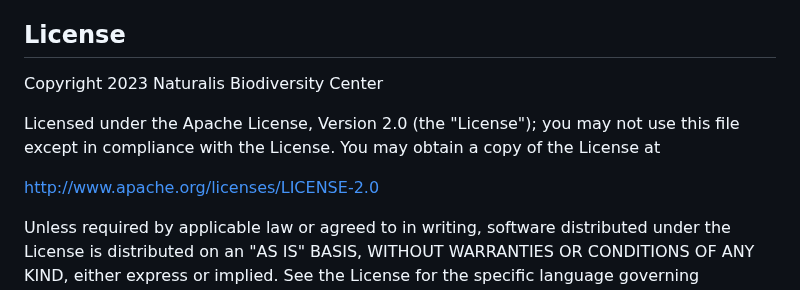
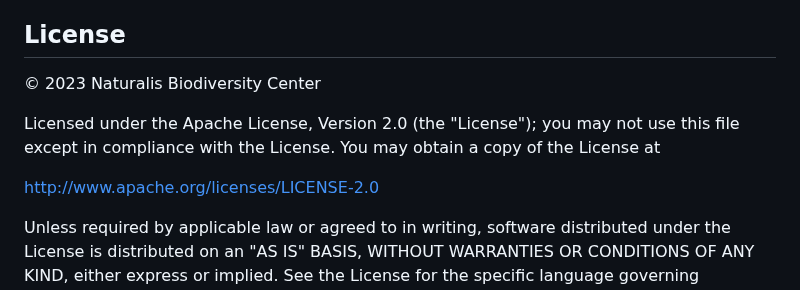
Before and after one commit to naturalis/barcode-constrained-phylogeny, a Markdown page: README.md, the part around the change. GitHub-like rendering.

Commit message:
updated license footer

```diff
--- a/README.md
+++ b/README.md
@@ -106,12 +106,12 @@ All of these subfolders contains further explanatory READMEs to explain their co
 
 ## License
 
-Copyright 2023 Naturalis Biodiversity Center
+&copy; 2023 Naturalis Biodiversity Center
 
 Licensed under the Apache License, Version 2.0 (the "License"); you may not use this file except
 in compliance with the License. You may obtain a copy of the License at
 
-   http://www.apache.org/licenses/LICENSE-2.0
+[http://www.apache.org/licenses/LICENSE-2.0](http://www.apache.org/licenses/LICENSE-2.0)
 
 Unless required by applicable law or agreed to in writing, software distributed under the License
 is distributed on an "AS IS" BASIS, WITHOUT WARRANTIES OR CONDITIONS OF ANY KIND, either express
```
